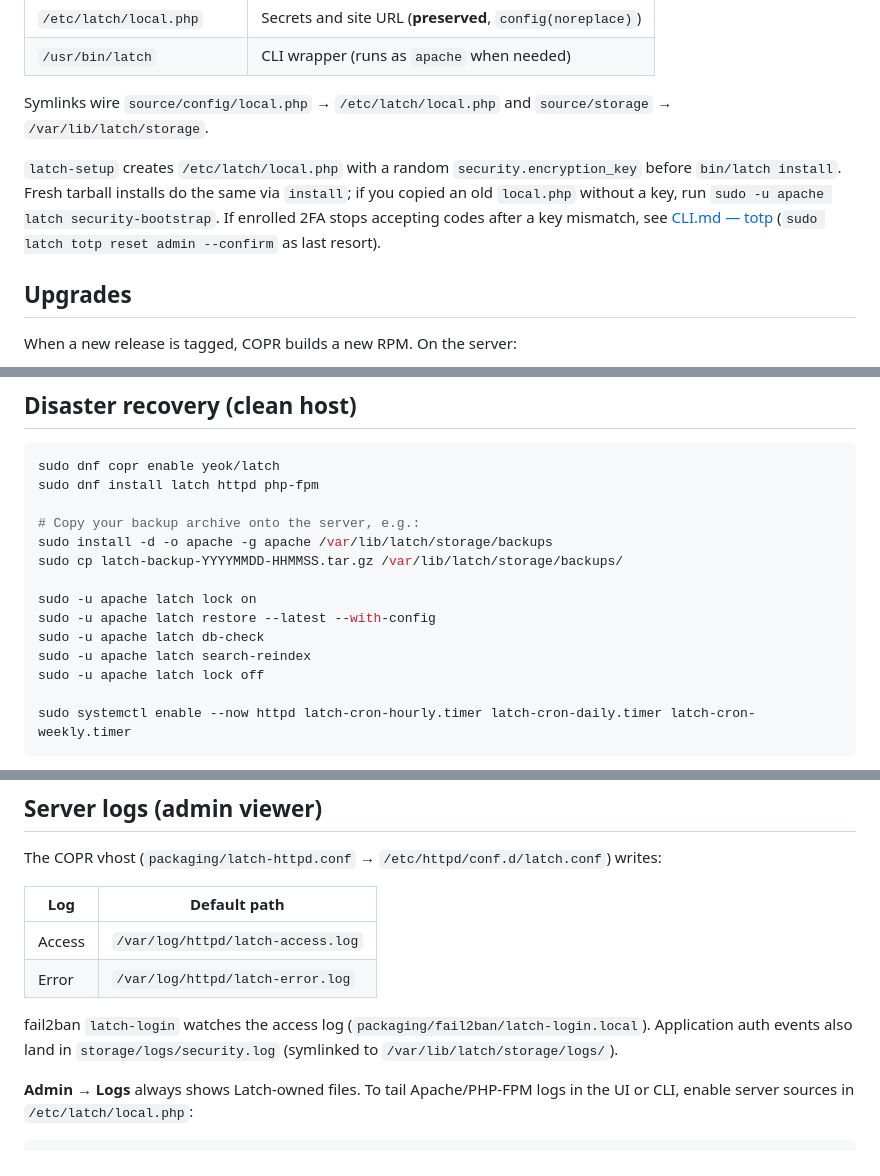
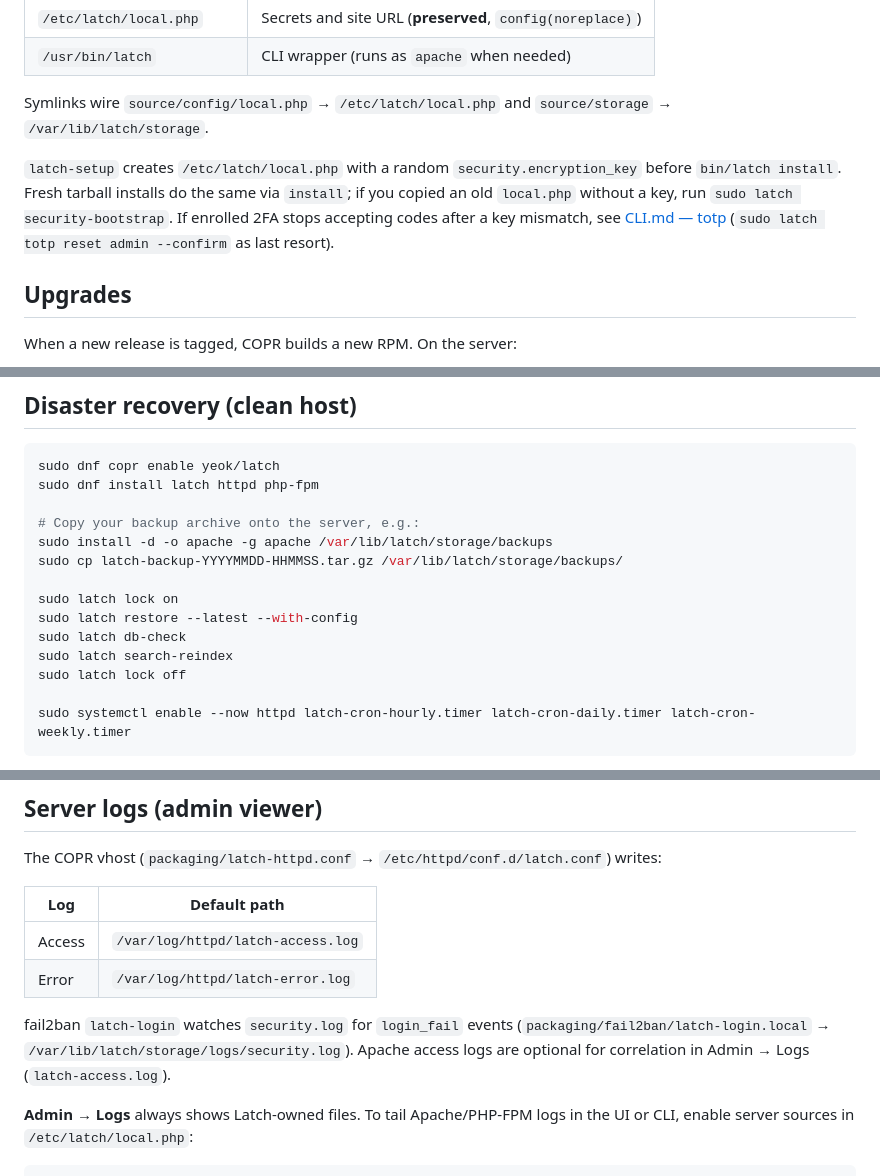
Before and after one commit to YeOK/Latch, a Markdown page: source/docs/INSTALL-FEDORA.md, 3 parts joined by grey strips. Rendered like a GitHub page.

Commit message:
docs(INSTALL-FEDORA): align sudo latch CLI and fail2ban log path
Disaster-recovery block and security-bootstrap use /usr/bin/latch;
server-logs section documents security.log jail (not access log).

````diff
--- a/source/docs/INSTALL-FEDORA.md
+++ b/source/docs/INSTALL-FEDORA.md
@@ -62,7 +62,7 @@ sudo systemctl reload httpd
 
 Symlinks wire `source/config/local.php` → `/etc/latch/local.php` and `source/storage` → `/var/lib/latch/storage`.
 
-`latch-setup` creates `/etc/latch/local.php` with a random `security.encryption_key` before `bin/latch install`. Fresh tarball installs do the same via `install`; if you copied an old `local.php` without a key, run `sudo -u apache latch security-bootstrap`. If enrolled 2FA stops accepting codes after a key mismatch, see [CLI.md — totp](CLI.md#totp) (`sudo latch totp reset admin --confirm` as last resort).
+`latch-setup` creates `/etc/latch/local.php` with a random `security.encryption_key` before `bin/latch install`. Fresh tarball installs do the same via `install`; if you copied an old `local.php` without a key, run `sudo latch security-bootstrap`. If enrolled 2FA stops accepting codes after a key mismatch, see [CLI.md — totp](CLI.md#totp) (`sudo latch totp reset admin --confirm` as last resort).
 
 ## Upgrades
 
@@ -93,11 +93,11 @@ sudo dnf install latch httpd php-fpm
 sudo install -d -o apache -g apache /var/lib/latch/storage/backups
 sudo cp latch-backup-YYYYMMDD-HHMMSS.tar.gz /var/lib/latch/storage/backups/
 
-sudo -u apache latch lock on
-sudo -u apache latch restore --latest --with-config
-sudo -u apache latch db-check
-sudo -u apache latch search-reindex
-sudo -u apache latch lock off
+sudo latch lock on
+sudo latch restore --latest --with-config
+sudo latch db-check
+sudo latch search-reindex
+sudo latch lock off
 
 sudo systemctl enable --now httpd latch-cron-hourly.timer latch-cron-daily.timer latch-cron-weekly.timer
 ```
@@ -156,7 +156,7 @@ The COPR vhost (`packaging/latch-httpd.conf` → `/etc/httpd/conf.d/latch.conf`)
 | Access | `/var/log/httpd/latch-access.log` |
 | Error | `/var/log/httpd/latch-error.log` |
 
-fail2ban `latch-login` watches the access log (`packaging/fail2ban/latch-login.local`). Application auth events also land in `storage/logs/security.log` (symlinked to `/var/lib/latch/storage/logs/`).
+fail2ban `latch-login` watches `security.log` for `login_fail` events (`packaging/fail2ban/latch-login.local` → `/var/lib/latch/storage/logs/security.log`). Apache access logs are optional for correlation in Admin → Logs (`latch-access.log`).
 
 **Admin → Logs** always shows Latch-owned files. To tail Apache/PHP-FPM logs in the UI or CLI, enable server sources in `/etc/latch/local.php`:
 
````
